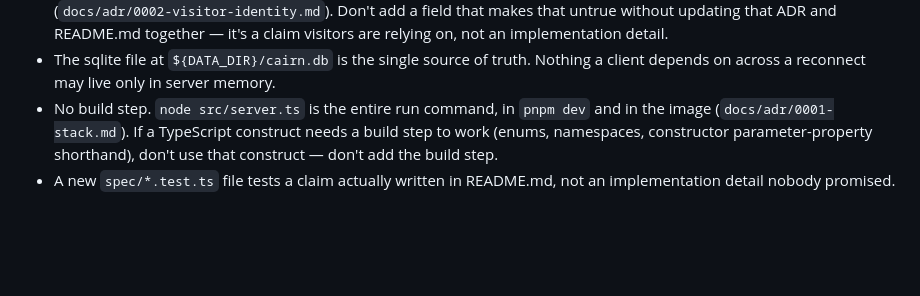
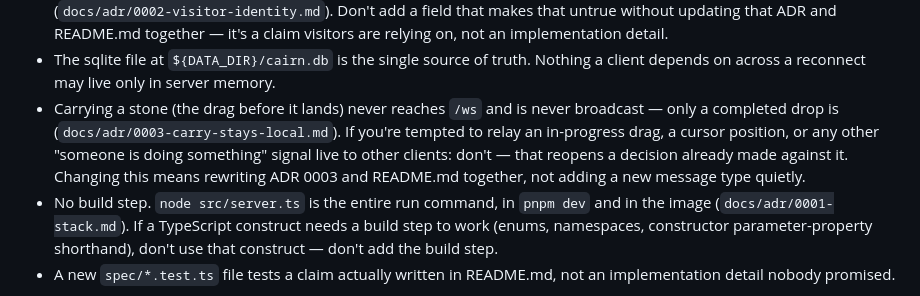
Before and after one commit to comp4020-agentic-coding-studio/comp4020-final-saiuppalapati7443, a Markdown page: CLAUDE.md, the part around the change. GitHub-like rendering; blank space fills up the shorter version.

Commit message:
docs: CLAUDE.md rule protecting ADR 0003's carry-stays-local decision
Names the specific temptation (relaying a drag/cursor/position signal
live) and says what changing it actually requires: rewriting the ADR
and README together, not quietly adding a message type.

Co-Authored-By: Claude Sonnet 5 <noreply@anthropic.com>

```diff
--- a/CLAUDE.md
+++ b/CLAUDE.md
@@ -22,6 +22,13 @@ work today.
 - The sqlite file at `${DATA_DIR}/cairn.db` is the single source of truth.
   Nothing a client depends on across a reconnect may live only in server
   memory.
+- Carrying a stone (the drag before it lands) never reaches `/ws` and is never
+  broadcast — only a completed drop is (`docs/adr/0003-carry-stays-local.md`).
+  If you're tempted to relay an in-progress drag, a cursor position, or any
+  other "someone is doing something" signal live to other clients: don't —
+  that reopens a decision already made against it. Changing this means
+  rewriting ADR 0003 and README.md together, not adding a new message type
+  quietly.
 - No build step. `node src/server.ts` is the entire run command, in `pnpm dev`
   and in the image (`docs/adr/0001-stack.md`). If a TypeScript construct needs
   a build step to work (enums, namespaces, constructor parameter-property
```
